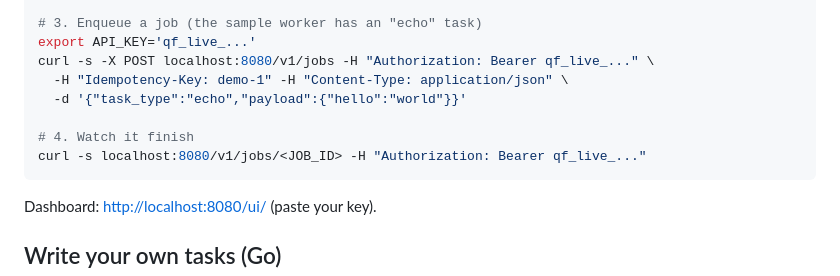
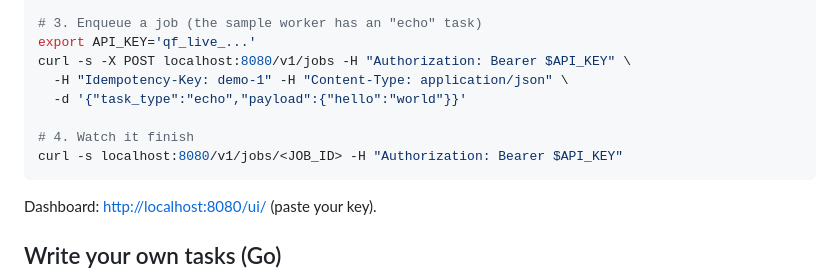
Before and after one commit to SGVARDHANVIKRANTHREDDY/queueforge, a Markdown page: README.md, the part around the change. Drawn GitHub-style.

Commit message:
Clarify README API key examples
Use the exported API_KEY variable in curl examples while retaining safe placeholder documentation.\n\nCo-authored-by: Copilot <223556219+Copilot@users.noreply.github.com>

````diff
--- a/README.md
+++ b/README.md
@@ -39,12 +39,12 @@ docker compose -f deploy/docker-compose.yml exec api /app/admin create-api-key -
 
 # 3. Enqueue a job (the sample worker has an "echo" task)
 export API_KEY='qf_live_...'
-curl -s -X POST localhost:8080/v1/jobs -H "Authorization: Bearer qf_live_..." \
+curl -s -X POST localhost:8080/v1/jobs -H "Authorization: Bearer $API_KEY" \
   -H "Idempotency-Key: demo-1" -H "Content-Type: application/json" \
   -d '{"task_type":"echo","payload":{"hello":"world"}}'
 
 # 4. Watch it finish
-curl -s localhost:8080/v1/jobs/<JOB_ID> -H "Authorization: Bearer qf_live_..."
+curl -s localhost:8080/v1/jobs/<JOB_ID> -H "Authorization: Bearer $API_KEY"
 ```
 Dashboard: <http://localhost:8080/ui/> (paste your key).
 
````
